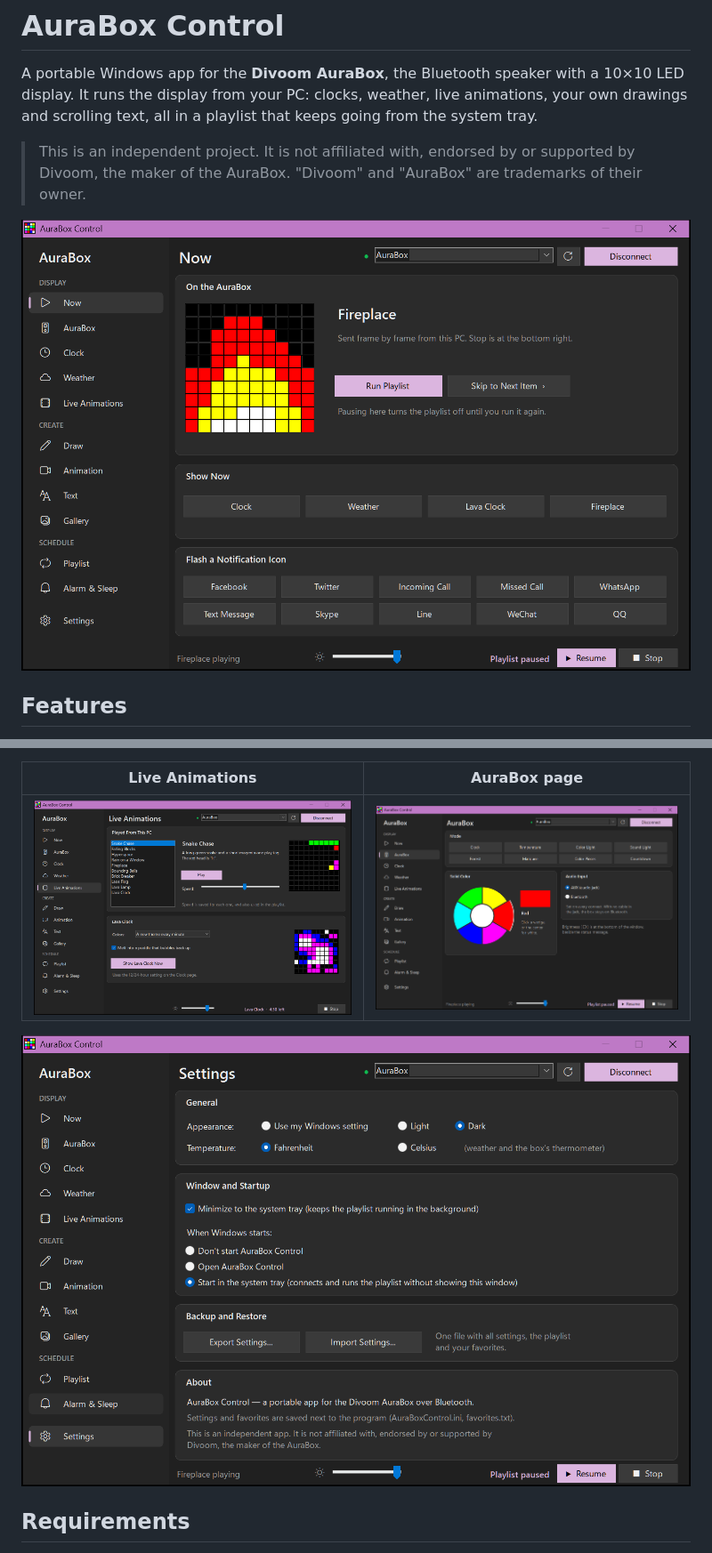
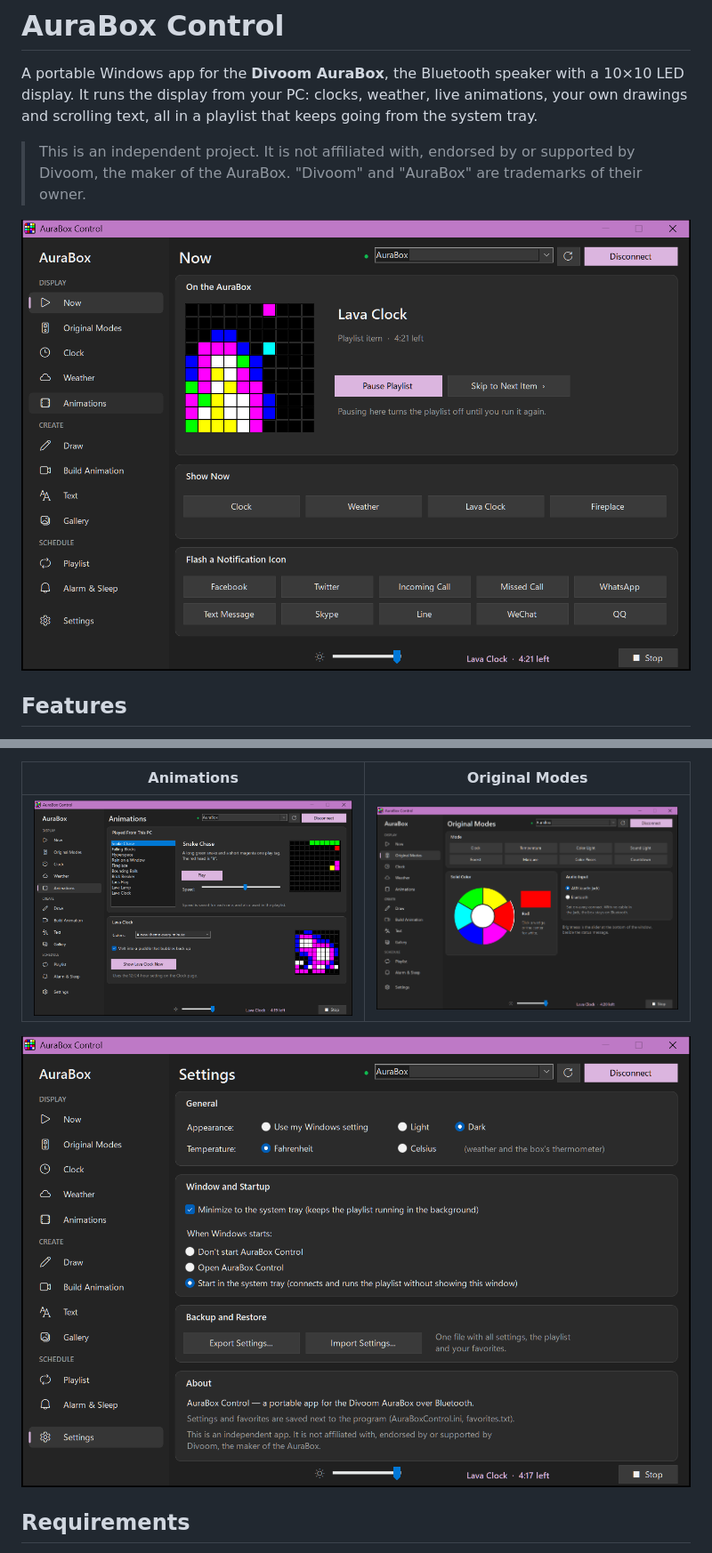
Before and after one commit to JBA474/vavavoom-control, a Markdown page: README.md, 2 parts joined by grey strips. Shown at 89% size. Drawn GitHub-style; pictures changed too: docs/aurabox.png, docs/live.png, docs/now.png.

Commit message:
Rename pages: Original Modes, Animations, Build Animation
Co-Authored-By: Claude Opus 5.5 <noreply@anthropic.com>

```diff
--- a/README.md
+++ b/README.md
@@ -34,5 +34,5 @@ that keeps going from the system tray.
   - Reconnects to the box automatically.
   - Settings backup and restore.
 
-| Live Animations | AuraBox page |
+| Animations | Original Modes |
 |---|---|
```
Also changed, not shown: other parts of README.md (+1 -1 lines), 2 other files.
